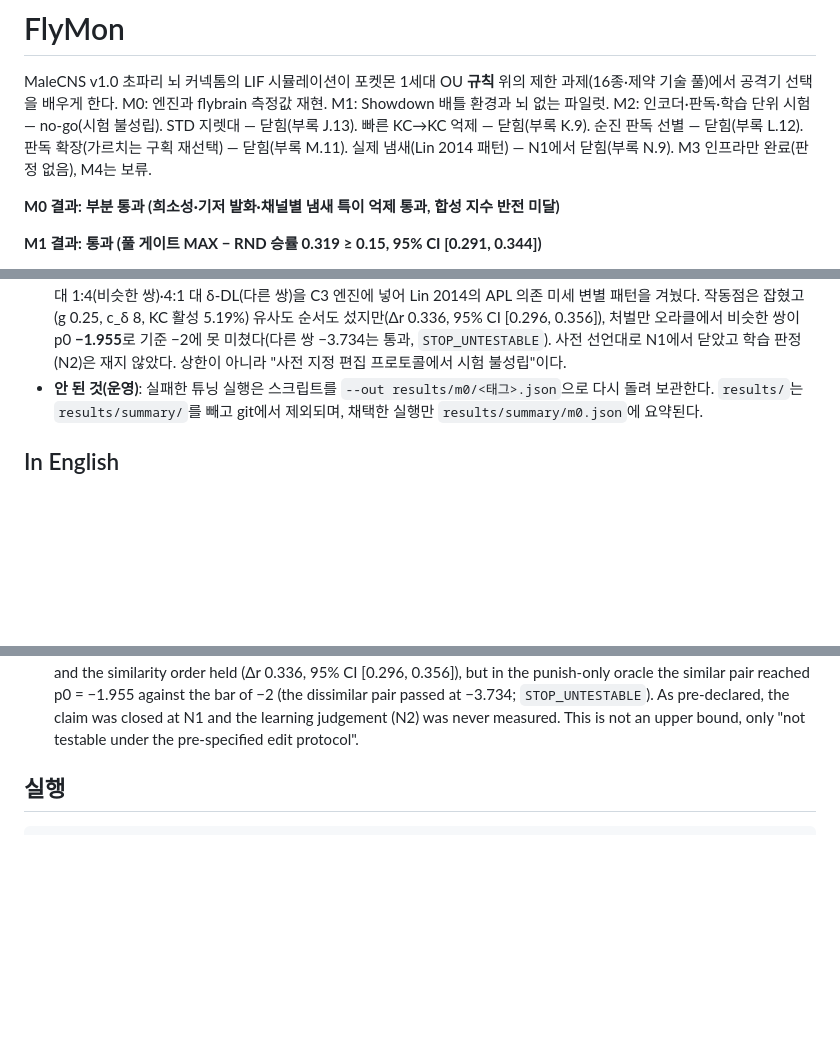
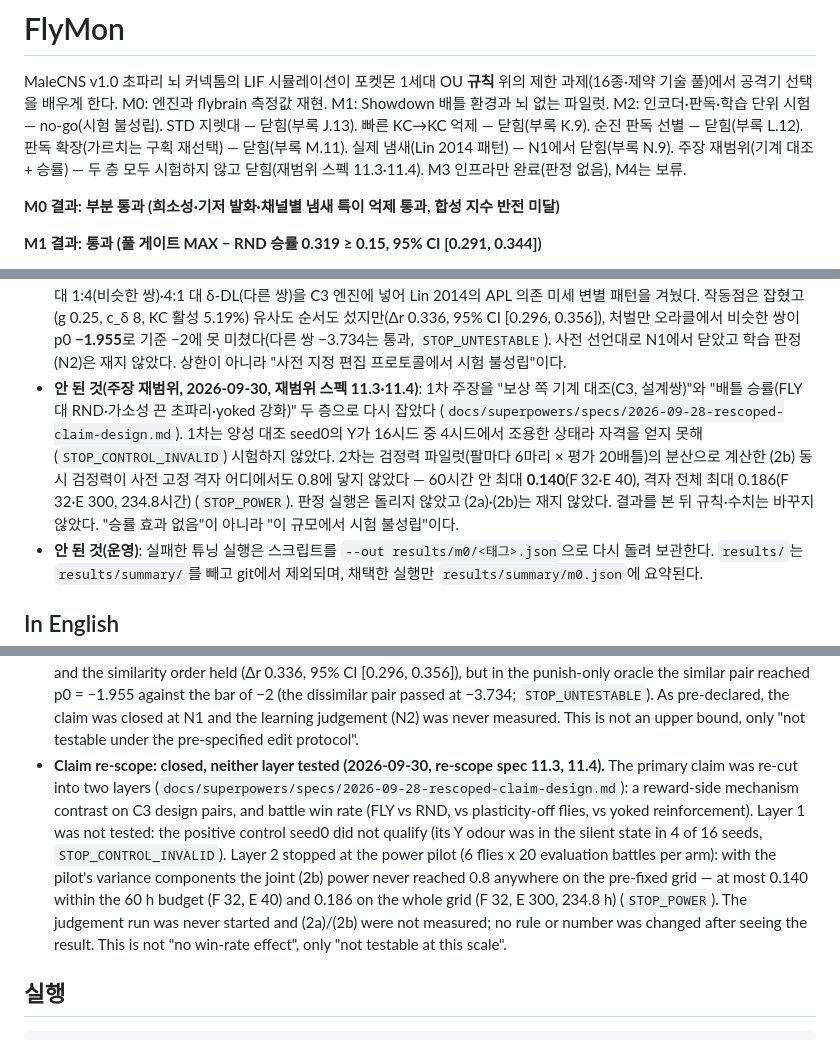
Before and after one commit to lyutvs/flymon, a Markdown page: README.md, 3 parts joined by grey strips. Drawn GitHub-style; blank space fills up the shorter version.

Commit message:
docs(readme): claim re-scope closed with neither layer tested (layer 1 STOP_CONTROL_INVALID, layer 2 S4 pilot STOP_POWER); ledger entries ko/en and the M2 summary line

```diff
--- a/README.md
+++ b/README.md
@@ -2,7 +2,7 @@
 
 MaleCNS v1.0 초파리 뇌 커넥톰의 LIF 시뮬레이션이 포켓몬 1세대 OU **규칙** 위의 제한 과제(16종·제약 기술 풀)에서 공격기 선택을 배우게 한다.
 M0: 엔진과 flybrain 측정값 재현. M1: Showdown 배틀 환경과 뇌 없는 파일럿.
-M2: 인코더·판독·학습 단위 시험 — no-go(시험 불성립). STD 지렛대 — 닫힘(부록 J.13). 빠른 KC→KC 억제 — 닫힘(부록 K.9). 순진 판독 선별 — 닫힘(부록 L.12). 판독 확장(가르치는 구획 재선택) — 닫힘(부록 M.11). 실제 냄새(Lin 2014 패턴) — N1에서 닫힘(부록 N.9). M3 인프라만 완료(판정 없음), M4는 보류.
+M2: 인코더·판독·학습 단위 시험 — no-go(시험 불성립). STD 지렛대 — 닫힘(부록 J.13). 빠른 KC→KC 억제 — 닫힘(부록 K.9). 순진 판독 선별 — 닫힘(부록 L.12). 판독 확장(가르치는 구획 재선택) — 닫힘(부록 M.11). 실제 냄새(Lin 2014 패턴) — N1에서 닫힘(부록 N.9). 주장 재범위(기계 대조 + 승률) — 두 층 모두 시험하지 않고 닫힘(재범위 스펙 11.3·11.4). M3 인프라만 완료(판정 없음), M4는 보류.
 
 **M0 결과: 부분 통과 (희소성·기저 발화·채널별 냄새 특이 억제 통과, 합성 지수 반전 미달)**
 
@@ -165,6 +165,11 @@ M2: 인코더·판독·학습 단위 시험 — no-go(시험 불성립). STD 지
   Lin 2014의 APL 의존 미세 변별 패턴을 겨눴다. 작동점은 잡혔고(g 0.25, c_δ 8, KC 활성 5.19%) 유사도 순서도 섰지만(Δr 0.336, 95% CI [0.296, 0.356]),
   처벌만 오라클에서 비슷한 쌍이 p0 **−1.955**로 기준 −2에 못 미쳤다(다른 쌍 −3.734는 통과, `STOP_UNTESTABLE`). 사전 선언대로 N1에서 닫았고 학습 판정(N2)은 재지 않았다.
   상한이 아니라 "사전 지정 편집 프로토콜에서 시험 불성립"이다.
+- **안 된 것(주장 재범위, 2026-09-30, 재범위 스펙 11.3·11.4)**: 1차 주장을 "보상 쪽 기계 대조(C3, 설계쌍)"와 "배틀 승률(FLY 대 RND·가소성 끈 초파리·yoked 강화)" 두 층으로 다시 잡았다
+  (`docs/superpowers/specs/2026-09-28-rescoped-claim-design.md`). 1차는 양성 대조 seed0의 Y가 16시드 중 4시드에서 조용한 상태라 자격을 얻지 못해(`STOP_CONTROL_INVALID`) 시험하지 않았다.
+  2차는 검정력 파일럿(팔마다 6마리 × 평가 20배틀)의 분산으로 계산한 (2b) 동시 검정력이 사전 고정 격자 어디에서도 0.8에 닿지 않았다 — 60시간 안 최대 **0.140**(F 32·E 40),
+  격자 전체 최대 0.186(F 32·E 300, 234.8시간) (`STOP_POWER`). 판정 실행은 돌리지 않았고 (2a)·(2b)는 재지 않았다. 결과를 본 뒤 규칙·수치는 바꾸지 않았다.
+  "승률 효과 없음"이 아니라 "이 규모에서 시험 불성립"이다.
 - **안 된 것(운영)**: 실패한 튜닝 실행은 스크립트를 `--out results/m0/<태그>.json`으로 다시 돌려 보관한다.
   `results/`는 `results/summary/`를 빼고 git에서 제외되며, 채택한 실행만 `results/summary/m0.json`에 요약된다.
 
@@ -233,6 +238,15 @@ heuristic coach. The ledger above separates what was measured, what we chose, an
   p0 = −1.955 against the bar of −2 (the dissimilar pair passed at −3.734; `STOP_UNTESTABLE`). As pre-declared, the
   claim was closed at N1 and the learning judgement (N2) was never measured. This is not an upper bound, only "not
   testable under the pre-specified edit protocol".
+- **Claim re-scope: closed, neither layer tested (2026-09-30, re-scope spec 11.3, 11.4).** The primary claim was
+  re-cut into two layers (`docs/superpowers/specs/2026-09-28-rescoped-claim-design.md`): a reward-side mechanism
+  contrast on C3 design pairs, and battle win rate (FLY vs RND, vs plasticity-off flies, vs yoked reinforcement). Layer 1
+  was not tested: the positive control seed0 did not qualify (its Y odour was in the silent state in 4 of 16 seeds,
+  `STOP_CONTROL_INVALID`). Layer 2 stopped at the power pilot (6 flies x 20 evaluation battles per arm): with the pilot's
+  variance components the joint (2b) power never reached 0.8 anywhere on the pre-fixed grid — at most 0.140 within the
+  60 h budget (F 32, E 40) and 0.186 on the whole grid (F 32, E 300, 234.8 h) (`STOP_POWER`). The judgement run was
+  never started and (2a)/(2b) were not measured; no rule or number was changed after seeing the result. This is not
+  "no win-rate effect", only "not testable at this scale".
 
 ## 실행
 
```
